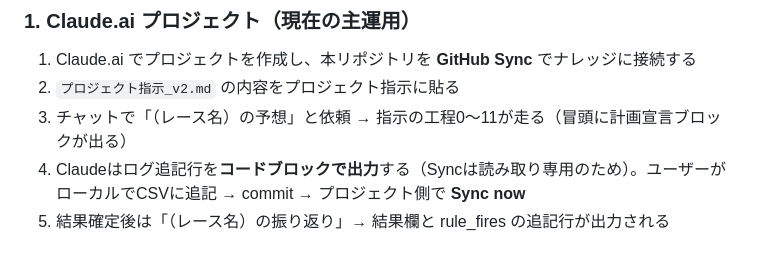
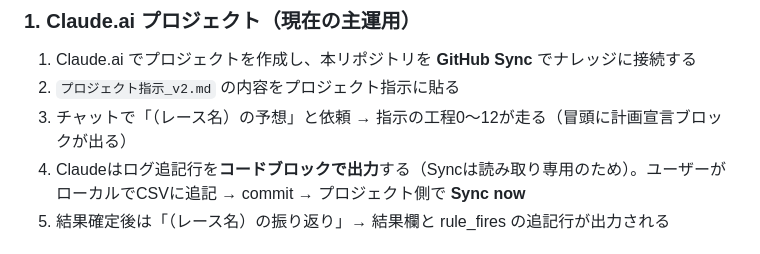
Before and after one commit to Atoyr/keiba, a Markdown page: README.md, the part around the change. Drawn GitHub-style.

```diff
--- a/README.md
+++ b/README.md
@@ -49,7 +49,7 @@ keiba/
 
 1. Claude.ai でプロジェクトを作成し、本リポジトリを **GitHub Sync** でナレッジに接続する
 2. `プロジェクト指示_v2.md` の内容をプロジェクト指示に貼る
-3. チャットで「（レース名）の予想」と依頼 → 指示の工程0〜11が走る（冒頭に計画宣言ブロックが出る）
+3. チャットで「（レース名）の予想」と依頼 → 指示の工程0〜12が走る（冒頭に計画宣言ブロックが出る）
 4. Claudeはログ追記行を**コードブロックで出力**する（Syncは読み取り専用のため）。ユーザーがローカルでCSVに追記 → commit → プロジェクト側で **Sync now**
 5. 結果確定後は「（レース名）の振り返り」→ 結果欄と rule_fires の追記行が出力される
 
```
Also changed, not shown: SKILL.md (+1 -1 lines), プロジェクト指示_v2.md (+12 -11 lines).
